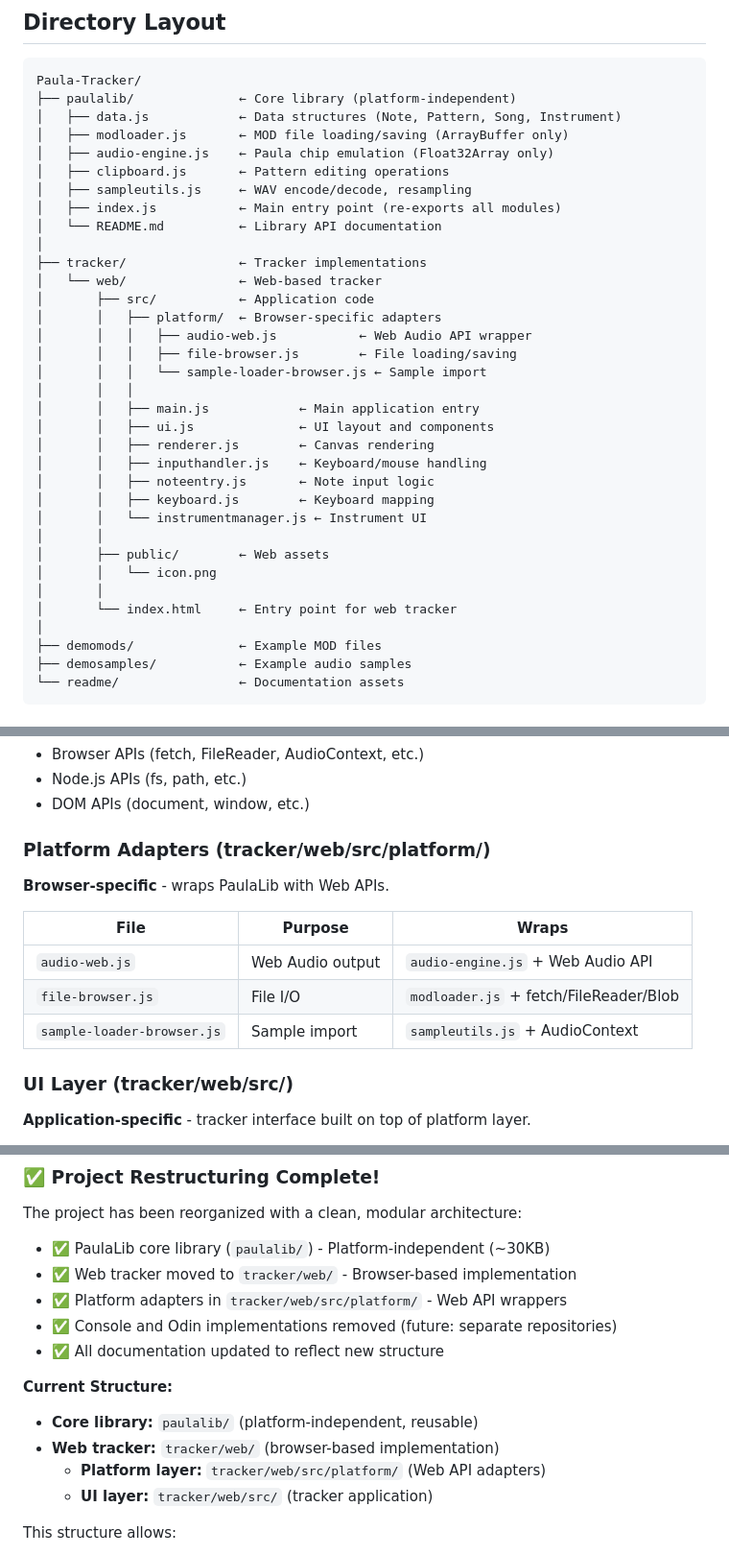
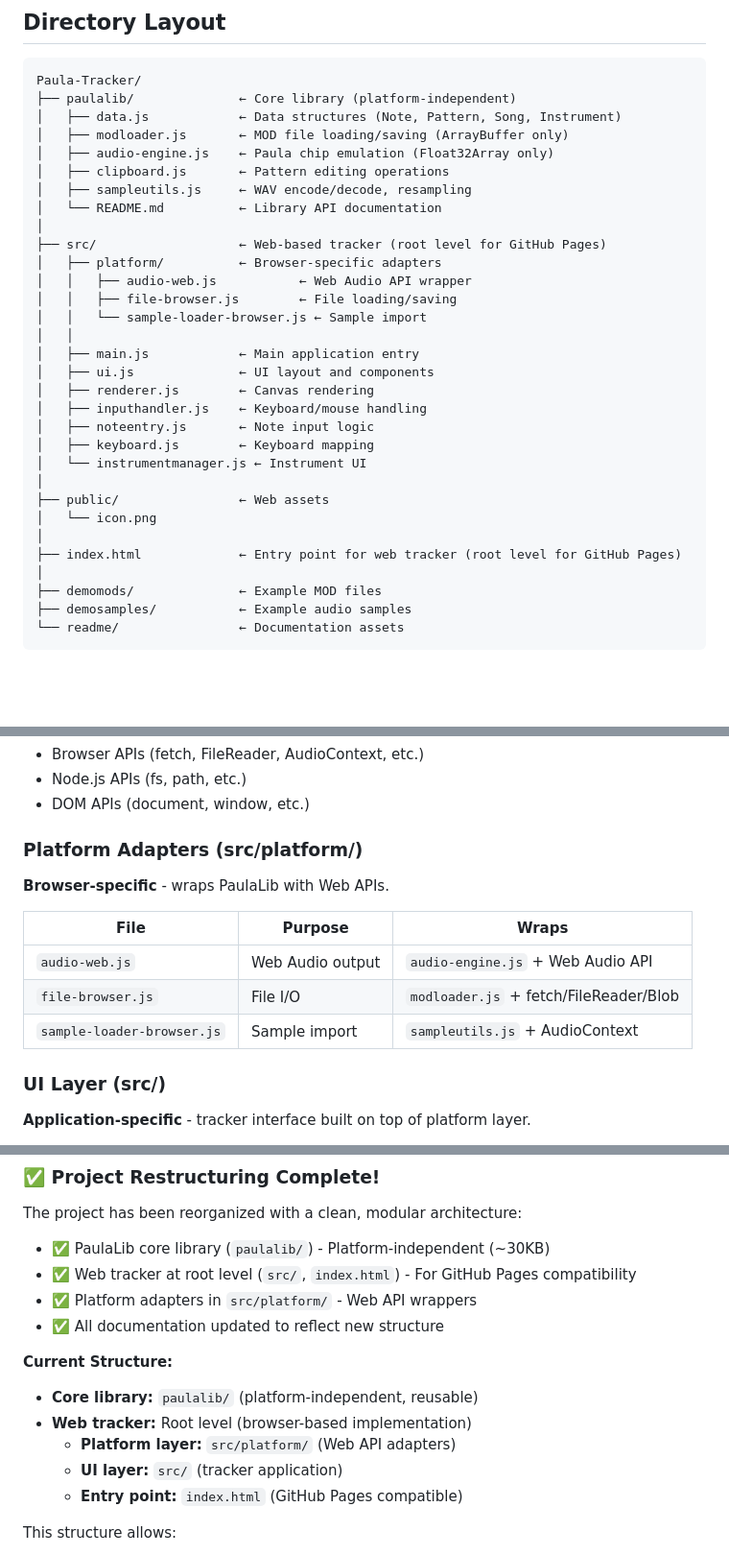
Before and after one commit to RednibCoding/Paula-Tracker, a Markdown page: ARCHITECTURE.md, 3 parts joined by grey strips. Shown: that part at 96% size. GitHub-like rendering; blank space fills up the shorter version.

```diff
--- a/ARCHITECTURE.md
+++ b/ARCHITECTURE.md
@@ -12,29 +12,26 @@ Paula-Tracker/
 │   ├── audio-engine.js    ← Paula chip emulation (Float32Array only)
 │   ├── clipboard.js       ← Pattern editing operations
 │   ├── sampleutils.js     ← WAV encode/decode, resampling
-│   ├── index.js           ← Main entry point (re-exports all modules)
 │   └── README.md          ← Library API documentation
 │
-├── tracker/               ← Tracker implementations
-│   └── web/               ← Web-based tracker
-│       ├── src/           ← Application code
-│       │   ├── platform/  ← Browser-specific adapters
-│       │   │   ├── audio-web.js           ← Web Audio API wrapper
-│       │   │   ├── file-browser.js        ← File loading/saving
-│       │   │   └── sample-loader-browser.js ← Sample import
-│       │   │
-│       │   ├── main.js            ← Main application entry
-│       │   ├── ui.js              ← UI layout and components
-│       │   ├── renderer.js        ← Canvas rendering
-│       │   ├── inputhandler.js    ← Keyboard/mouse handling
-│       │   ├── noteentry.js       ← Note input logic
-│       │   ├── keyboard.js        ← Keyboard mapping
-│       │   └── instrumentmanager.js ← Instrument UI
-│       │
-│       ├── public/        ← Web assets
-│       │   └── icon.png
-│       │
-│       └── index.html     ← Entry point for web tracker
+├── src/                   ← Web-based tracker (root level for GitHub Pages)
+│   ├── platform/          ← Browser-specific adapters
+│   │   ├── audio-web.js           ← Web Audio API wrapper
+│   │   ├── file-browser.js        ← File loading/saving
+│   │   └── sample-loader-browser.js ← Sample import
+│   │
+│   ├── main.js            ← Main application entry
+│   ├── ui.js              ← UI layout and components
+│   ├── renderer.js        ← Canvas rendering
+│   ├── inputhandler.js    ← Keyboard/mouse handling
+│   ├── noteentry.js       ← Note input logic
+│   ├── keyboard.js        ← Keyboard mapping
+│   └── instrumentmanager.js ← Instrument UI
+│
+├── public/                ← Web assets
+│   └── icon.png
+│
+├── index.html             ← Entry point for web tracker (root level for GitHub Pages)
 │
 ├── demomods/              ← Example MOD files
 ├── demosamples/           ← Example audio samples
@@ -65,7 +62,7 @@ They NEVER call:
 - Node.js APIs (fs, path, etc.)
 - DOM APIs (document, window, etc.)
 
-### Platform Adapters (tracker/web/src/platform/)
+### Platform Adapters (src/platform/)
 
 **Browser-specific** - wraps PaulaLib with Web APIs.
 
@@ -75,7 +72,7 @@ They NEVER call:
 | `file-browser.js` | File I/O | `modloader.js` + fetch/FileReader/Blob |
 | `sample-loader-browser.js` | Sample import | `sampleutils.js` + AudioContext |
 
-### UI Layer (tracker/web/src/)
+### UI Layer (src/)
 
 **Application-specific** - tracker interface built on top of platform layer.
 
@@ -122,16 +119,16 @@ They NEVER call:
 The project has been reorganized with a clean, modular architecture:
 
 - ✅ PaulaLib core library (`paulalib/`) - Platform-independent (~30KB)
-- ✅ Web tracker moved to `tracker/web/` - Browser-based implementation
-- ✅ Platform adapters in `tracker/web/src/platform/` - Web API wrappers
-- ✅ Console and Odin implementations removed (future: separate repositories)
+- ✅ Web tracker at root level (`src/`, `index.html`) - For GitHub Pages compatibility
+- ✅ Platform adapters in `src/platform/` - Web API wrappers
 - ✅ All documentation updated to reflect new structure
 
 **Current Structure:**
 - **Core library:** `paulalib/` (platform-independent, reusable)
-- **Web tracker:** `tracker/web/` (browser-based implementation)
-  - **Platform layer:** `tracker/web/src/platform/` (Web API adapters)
-  - **UI layer:** `tracker/web/src/` (tracker application)
+- **Web tracker:** Root level (browser-based implementation)
+  - **Platform layer:** `src/platform/` (Web API adapters)
+  - **UI layer:** `src/` (tracker application)
+  - **Entry point:** `index.html` (GitHub Pages compatible)
 
 This structure allows:
 - 🎯 **Clean separation** - Core logic separate from platform code
```
Also changed, not shown: other parts of ARCHITECTURE.md (+4 -4 lines), IMPORT_PATH_FIXES.md (deleted, +0 -91 lines).
